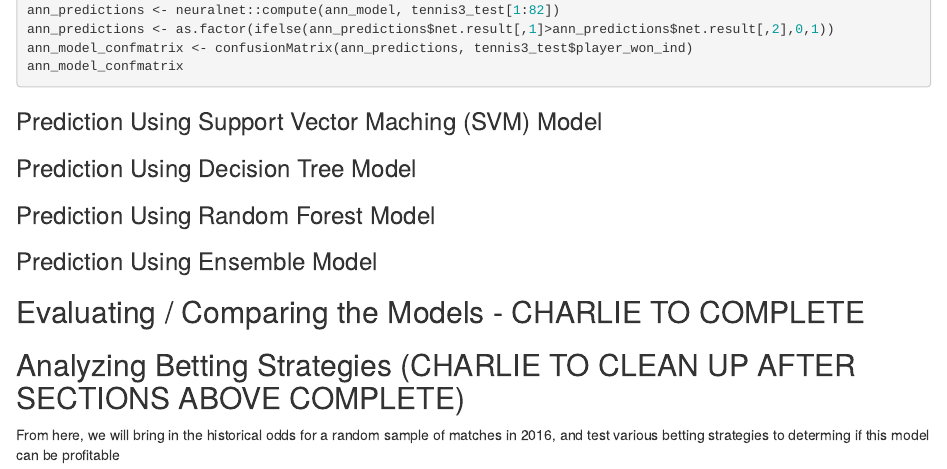
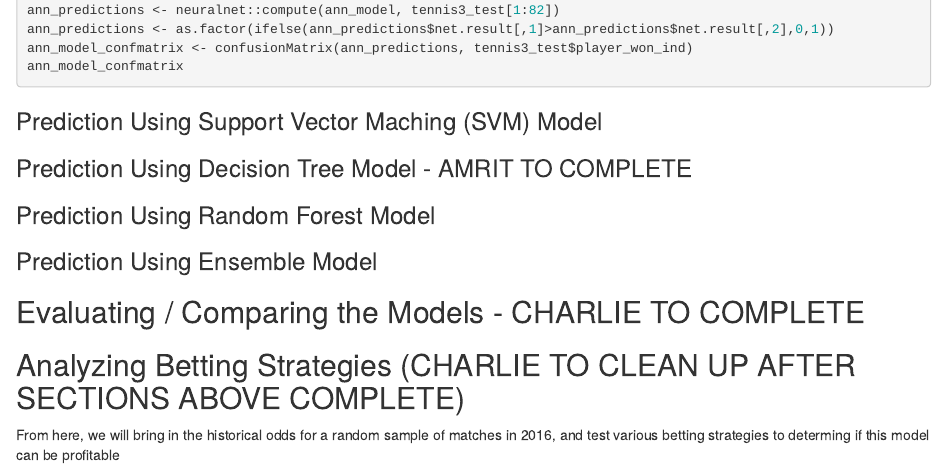
Before and after one commit to cm76543/TO-628, an R Markdown document (TO628_GroupProject.Rmd): the page in a window 1100 px wide, from 10980 px down. Rendered offline with R 4.5, knitr and Pandoc, with nearby package versions; drawn as R Markdown's standard HTML page in place of the format the file asks for; some code elsewhere in the file could not run offline.

Commit message:
Update TO628_GroupProject.Rmd

```diff
--- a/TO628_GroupProject.Rmd
+++ b/TO628_GroupProject.Rmd
@@ -321,7 +321,7 @@ ann_model_confmatrix
 ### Prediction Using Support Vector Maching (SVM) Model
 
 
-### Prediction Using Decision Tree Model
+### Prediction Using Decision Tree Model - AMRIT TO COMPLETE
 
 
 ### Prediction Using Random Forest Model
```
